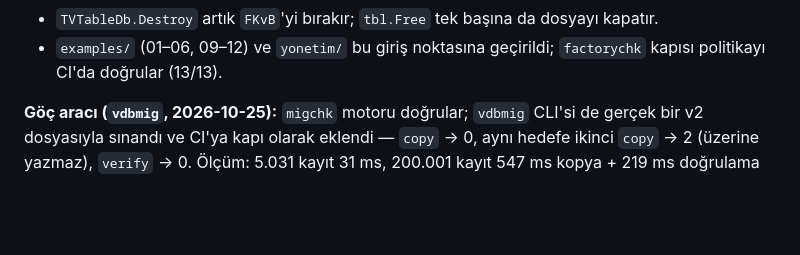
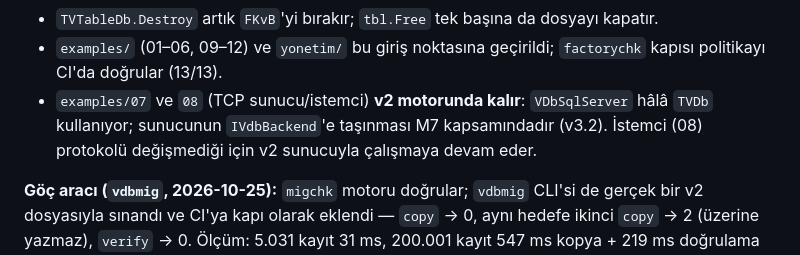
Before and after one commit to Onur2x/vdb, a Markdown page: V3_KAPSAM.md, the part around the change. GitHub-like rendering; blank space fills up the shorter version.

Commit message:
dokuman: ornek 07/08 (TCP) v2'de kaliyor
Uygulama gecisi bolumune durust sinir eklendi: `VDbSqlServer` hala
`TVDb` (v2) kullanir; dolayisiyla `examples/07_tcp_sunucu` ve
`examples/08_tcp_istemci` v3'e tasinmadi. M7 (async sunucu) kapsam
disidir; sunucunun IVdbBackend'e tasinmasi v3.2 isidir. Istemci
protokolu degismedigi icin v2 sunucuyla calismaya devam eder.

Dokunulan: V3_YOL_HARITASI.md (gecis tablosu), V3_KAPSAM.md (§4b).

```diff
--- a/V3_KAPSAM.md
+++ b/V3_KAPSAM.md
@@ -198,6 +198,10 @@ VdbOpenWithPassword(Path, Parola, Be); // şifreli v3
   dosyayı kapatır.
 - `examples/` (01–06, 09–12) ve `yonetim/` bu giriş noktasına geçirildi;
   `factorychk` kapısı politikayı CI'da doğrular (13/13).
+- `examples/07` ve `08` (TCP sunucu/istemci) **v2 motorunda kalır**:
+  `VDbSqlServer` hâlâ `TVDb` kullanıyor; sunucunun `IVdbBackend`'e taşınması
+  M7 kapsamındadır (v3.2). İstemci (08) protokolü değişmediği için v2
+  sunucuyla çalışmaya devam eder.
 
 **Göç aracı (`vdbmig`, 2026-10-25):** `migchk` motoru doğrular; `vdbmig` CLI'si
 de gerçek bir v2 dosyasıyla sınandı ve CI'ya kapı olarak eklendi —
```
Also changed, not shown: V3_YOL_HARITASI.md (+1 -0 lines).
